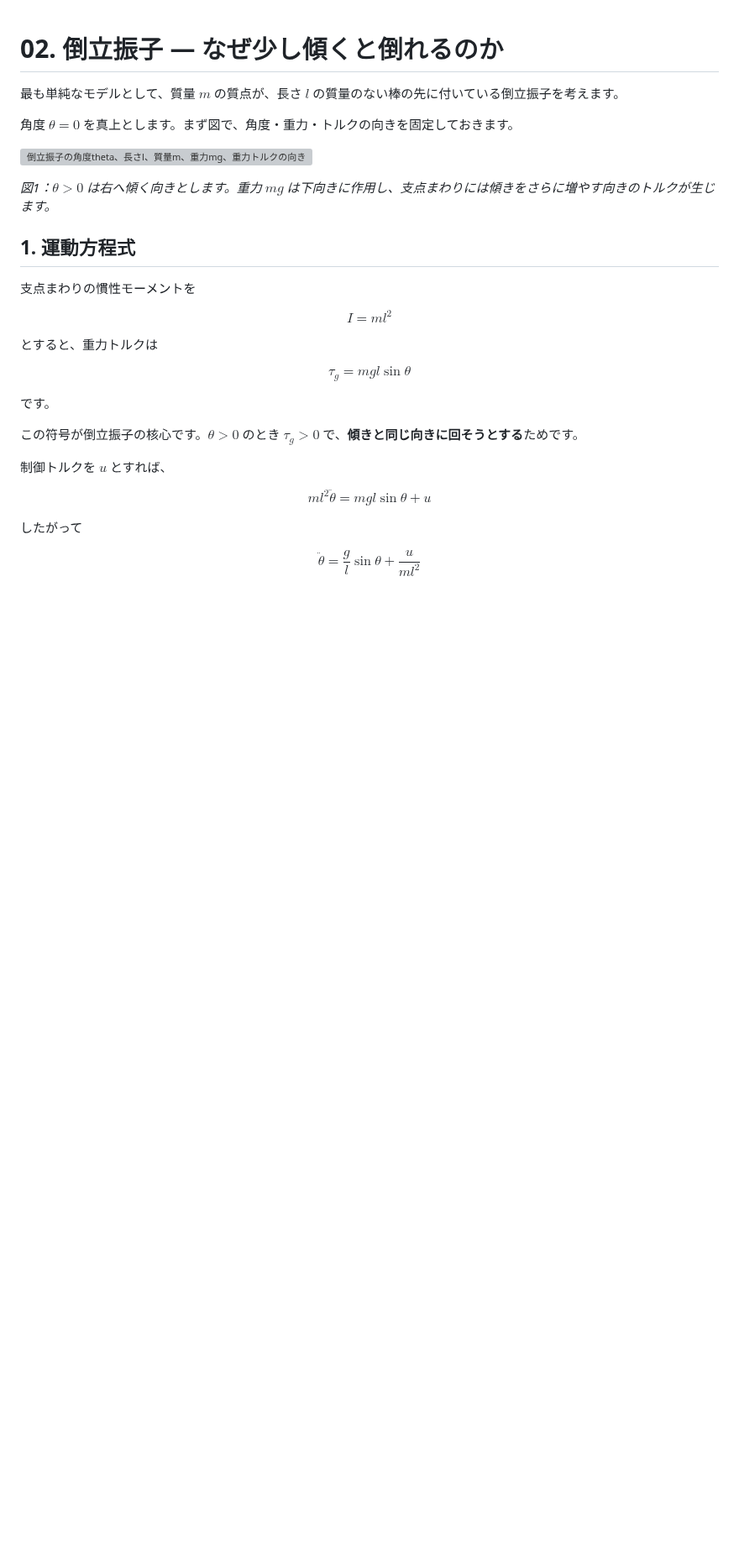
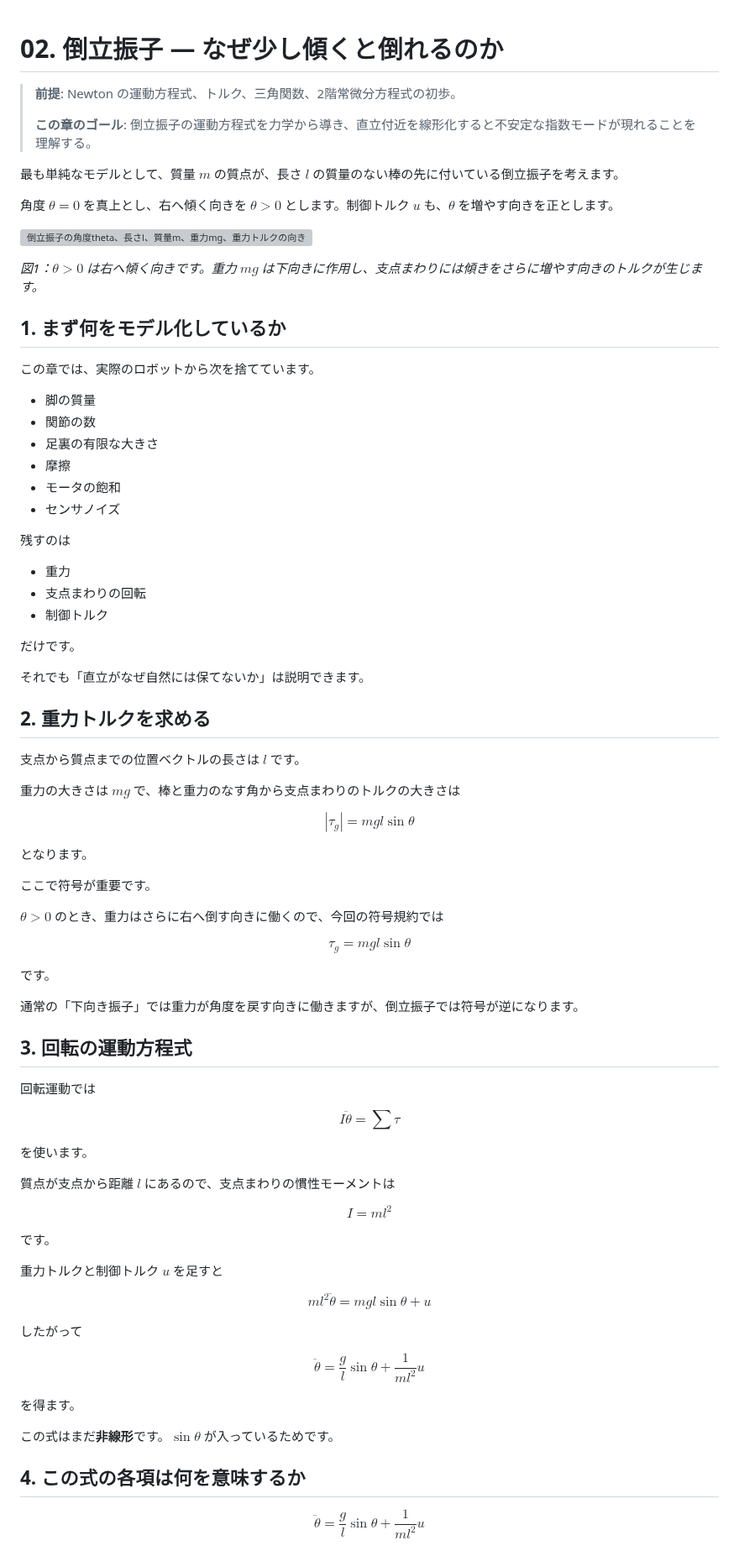
Before and after one commit to InSuns21/biped-control-lab, a Markdown page: docs/theory/02_inverted_pendulum.md, the part around one of its changes. Shown at 84% size. Drawn GitHub-style; blank space fills up the shorter version; grey boxes are pictures that could not be loaded.

```diff
--- a/docs/theory/02_inverted_pendulum.md
+++ b/docs/theory/02_inverted_pendulum.md
@@ -1,32 +1,81 @@
 # 02. 倒立振子 — なぜ少し傾くと倒れるのか
+
+> **前提**: Newton の運動方程式、トルク、三角関数、2階常微分方程式の初歩。
+>
+> **この章のゴール**: 倒立振子の運動方程式を力学から導き、直立付近を線形化すると不安定な指数モードが現れることを理解する。
 
 最も単純なモデルとして、質量 $m$ の質点が、長さ $l$ の質量のない棒の先に付いている倒立振子を考えます。
 
-角度 $\theta=0$ を真上とします。まず図で、角度・重力・トルクの向きを固定しておきます。
+角度 $\theta=0$ を真上とし、右へ傾く向きを $\theta>0$ とします。制御トルク $u$ も、$\theta$ を増やす向きを正とします。
 
 ![倒立振子の角度theta、長さl、質量m、重力mg、重力トルクの向き](../assets/diagrams/02_inverted_pendulum_geometry.svg)
 
-*図1：$\theta>0$ は右へ傾く向きとします。重力 $mg$ は下向きに作用し、支点まわりには傾きをさらに増やす向きのトルクが生じます。*
+*図1：$\theta>0$ は右へ傾く向きです。重力 $mg$ は下向きに作用し、支点まわりには傾きをさらに増やす向きのトルクが生じます。*
 
-## 1. 運動方程式
+## 1. まず何をモデル化しているか
 
-支点まわりの慣性モーメントを
+この章では、実際のロボットから次を捨てています。
+
+- 脚の質量
+- 関節の数
+- 足裏の有限な大きさ
+- 摩擦
+- モータの飽和
+- センサノイズ
+
+残すのは
+
+- 重力
+- 支点まわりの回転
+- 制御トルク
+
+だけです。
+
+それでも「直立がなぜ自然には保てないか」は説明できます。
+
+## 2. 重力トルクを求める
+
+支点から質点までの位置ベクトルの長さは $l$ です。
+
+重力の大きさは $mg$ で、棒と重力のなす角から支点まわりのトルクの大きさは
 
 $$
-I = ml^2
+|\tau_g|=mgl\sin\theta
 $$
 
-とすると、重力トルクは
+となります。
+
+ここで符号が重要です。
+
+$\theta>0$ のとき、重力はさらに右へ倒す向きに働くので、今回の符号規約では
 
 $$
-\tau_g = mgl\sin\theta
+\tau_g=mgl\sin\theta
 $$
 
 です。
 
-この符号が倒立振子の核心です。$\theta>0$ のとき $\tau_g>0$ で、**傾きと同じ向きに回そうとする**ためです。
+通常の「下向き振子」では重力が角度を戻す向きに働きますが、倒立振子では符号が逆になります。
 
-制御トルクを $u$ とすれば、
+## 3. 回転の運動方程式
+
+回転運動では
+
+$$
+I\ddot{\theta}=\sum \tau
+$$
+
+を使います。
+
+質点が支点から距離 $l$ にあるので、支点まわりの慣性モーメントは
+
+$$
+I=ml^2
+$$
+
+です。
+
+重力トルクと制御トルク $u$ を足すと
 
 $$
 ml^2\ddot{\theta}=mgl\sin\theta+u
@@ -35,4 +84,24 @@ $$
 したがって
 
 $$
-\ddot{\theta}=\frac{g}{l}\sin\theta+\frac{u}{ml^2}
+\ddot{\theta}
+=
+\frac{g}{l}\sin\theta
++
+\frac{1}{ml^2}u
+$$
+
+を得ます。
+
+この式はまだ**非線形**です。$\sin\theta$ が入っているためです。
+
+## 4. この式の各項は何を意味するか
+
+$$
+\ddot{\theta}
+=
+\frac{g}{l}\sin\theta
++
+\frac{1}{ml^2}u
+$$
+
```
Also changed, not shown: other parts of docs/theory/02_inverted_pendulum.md (+255 -33 lines).
